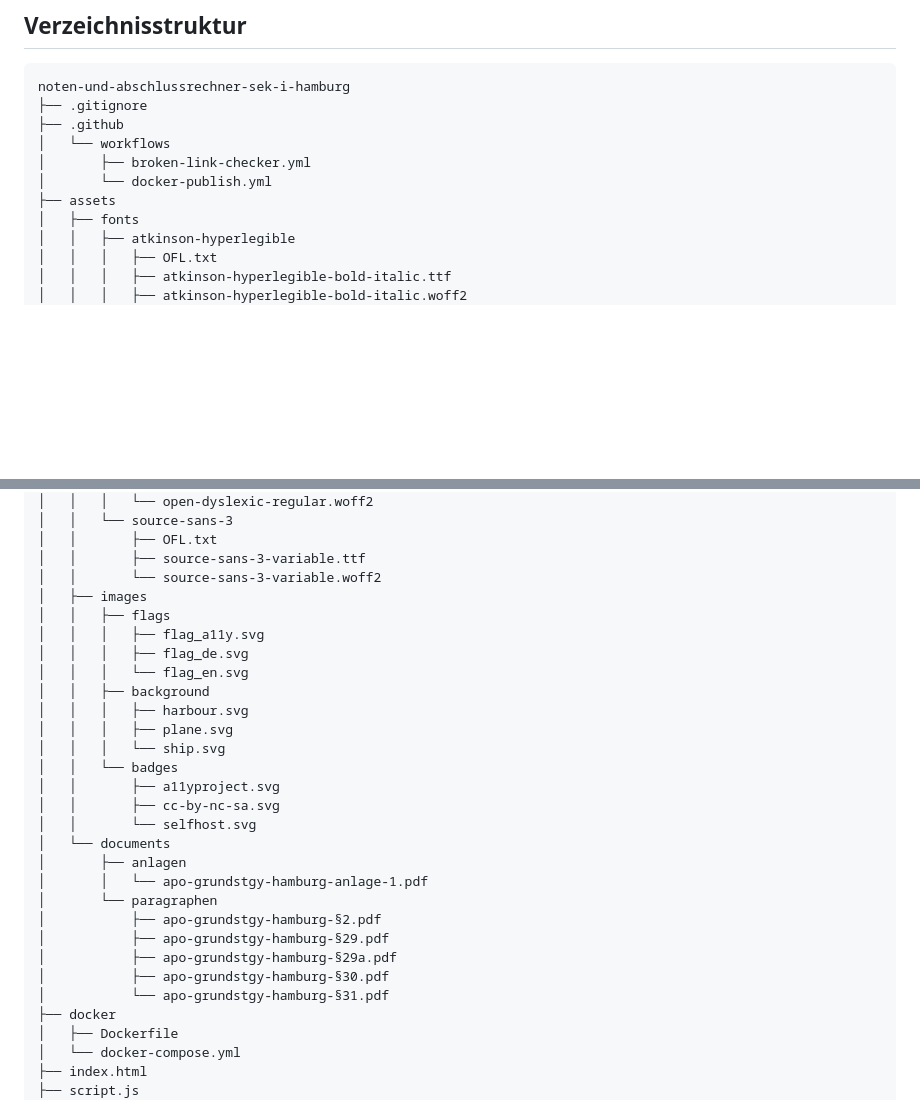
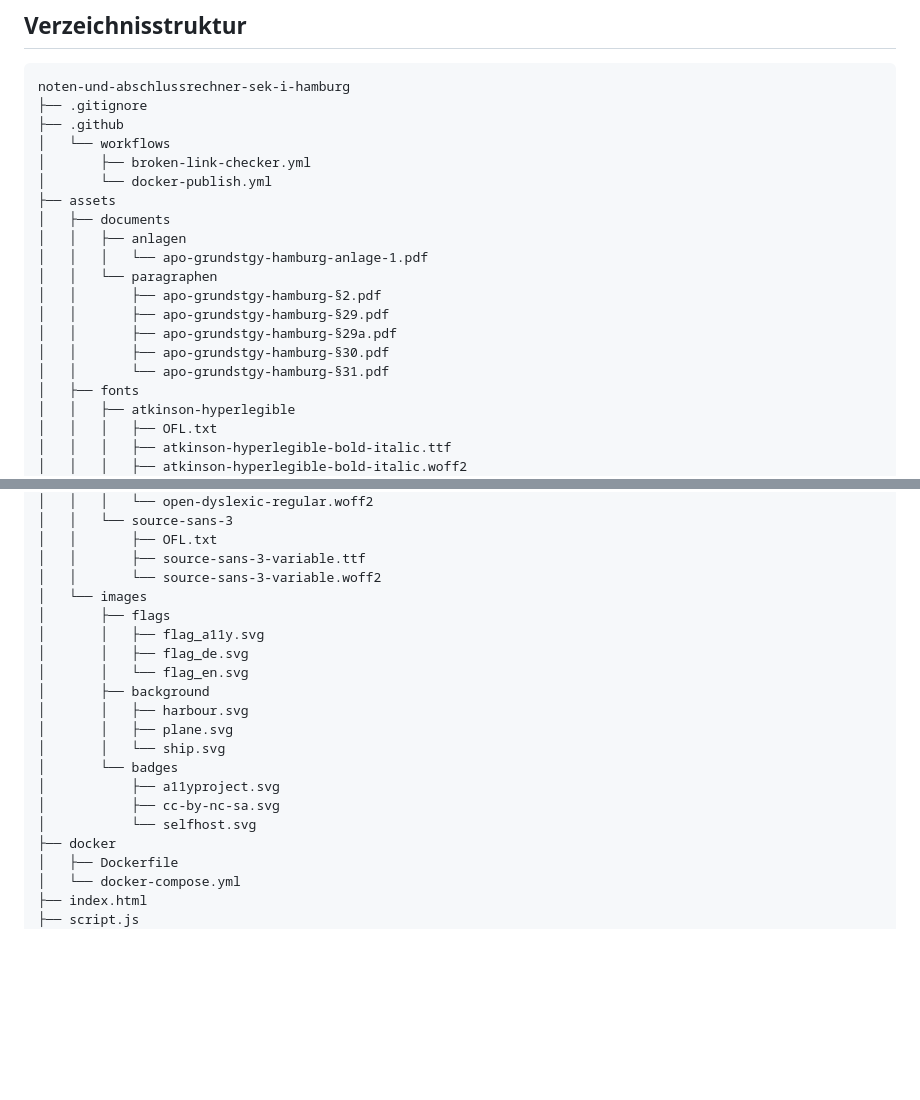
Before and after one commit to alexander-henkes/noten-und-abschlussrechner-sek-i-hamburg, a Markdown page: README.md, 2 parts joined by grey strips. GitHub-like rendering; blank space fills up the shorter version.

Commit message:
Neustrukturierung der Verzeichnisstruktur

```diff
--- a/README.md
+++ b/README.md
@@ -61,6 +61,15 @@ noten-und-abschlussrechner-sek-i-hamburg
 │       ├── broken-link-checker.yml
 │       └── docker-publish.yml
 ├── assets
+│   ├── documents
+│   │   ├── anlagen
+│   │   │   └── apo-grundstgy-hamburg-anlage-1.pdf
+│   │   └── paragraphen
+│   │       ├── apo-grundstgy-hamburg-§2.pdf
+│   │       ├── apo-grundstgy-hamburg-§29.pdf
+│   │       ├── apo-grundstgy-hamburg-§29a.pdf
+│   │       ├── apo-grundstgy-hamburg-§30.pdf
+│   │       └── apo-grundstgy-hamburg-§31.pdf
 │   ├── fonts
 │   │   ├── atkinson-hyperlegible
 │   │   │   ├── OFL.txt
@@ -87,28 +96,19 @@ noten-und-abschlussrechner-sek-i-hamburg
 │   │       ├── OFL.txt
 │   │       ├── source-sans-3-variable.ttf
 │   │       └── source-sans-3-variable.woff2
-│   ├── images
-│   │   ├── flags
-│   │   │   ├── flag_a11y.svg
-│   │   │   ├── flag_de.svg
-│   │   │   └── flag_en.svg
-│   │   ├── background
-│   │   │   ├── harbour.svg
-│   │   │   ├── plane.svg
-│   │   │   └── ship.svg
-│   │   └── badges
-│   │       ├── a11yproject.svg
-│   │       ├── cc-by-nc-sa.svg
-│   │       └── selfhost.svg
-│   └── documents
-│       ├── anlagen
-│       │   └── apo-grundstgy-hamburg-anlage-1.pdf
-│       └── paragraphen
-│           ├── apo-grundstgy-hamburg-§2.pdf
-│           ├── apo-grundstgy-hamburg-§29.pdf
-│           ├── apo-grundstgy-hamburg-§29a.pdf
-│           ├── apo-grundstgy-hamburg-§30.pdf
-│           └── apo-grundstgy-hamburg-§31.pdf
+│   └── images
+│       ├── flags
+│       │   ├── flag_a11y.svg
+│       │   ├── flag_de.svg
+│       │   └── flag_en.svg
+│       ├── background
+│       │   ├── harbour.svg
+│       │   ├── plane.svg
+│       │   └── ship.svg
+│       └── badges
+│           ├── a11yproject.svg
+│           ├── cc-by-nc-sa.svg
+│           └── selfhost.svg
 ├── docker
 │   ├── Dockerfile
 │   └── docker-compose.yml
```
